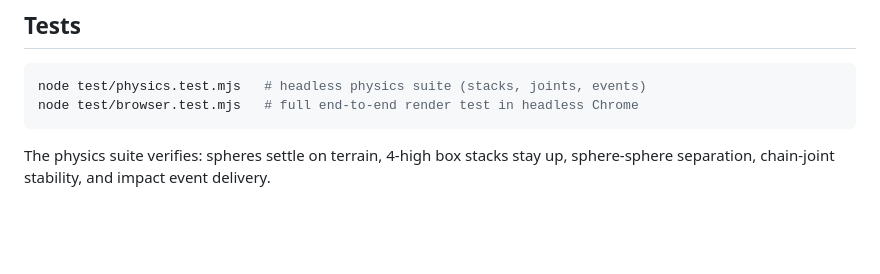
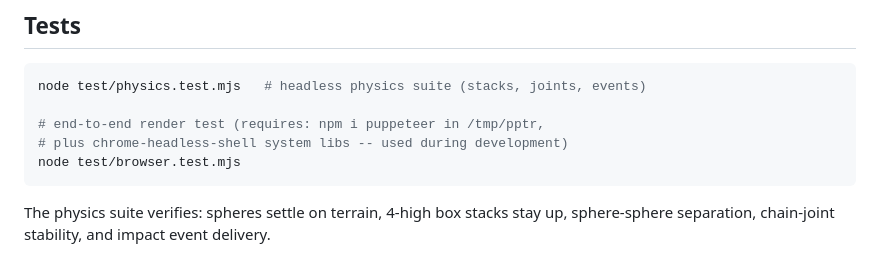
Before and after one commit to RajatNagoria/RJFIIBI, a Markdown page: README.md, the part around the change. Rendered like a GitHub page; blank space fills up the shorter version.

Commit message:
Final: README test docs, project complete

````diff
--- a/README.md
+++ b/README.md
@@ -79,7 +79,10 @@ or `npx serve .`
 
 ```bash
 node test/physics.test.mjs   # headless physics suite (stacks, joints, events)
-node test/browser.test.mjs   # full end-to-end render test in headless Chrome
+
+# end-to-end render test (requires: npm i puppeteer in /tmp/pptr,
+# plus chrome-headless-shell system libs -- used during development)
+node test/browser.test.mjs
 ```
 
 The physics suite verifies: spheres settle on terrain, 4-high box stacks stay
````
